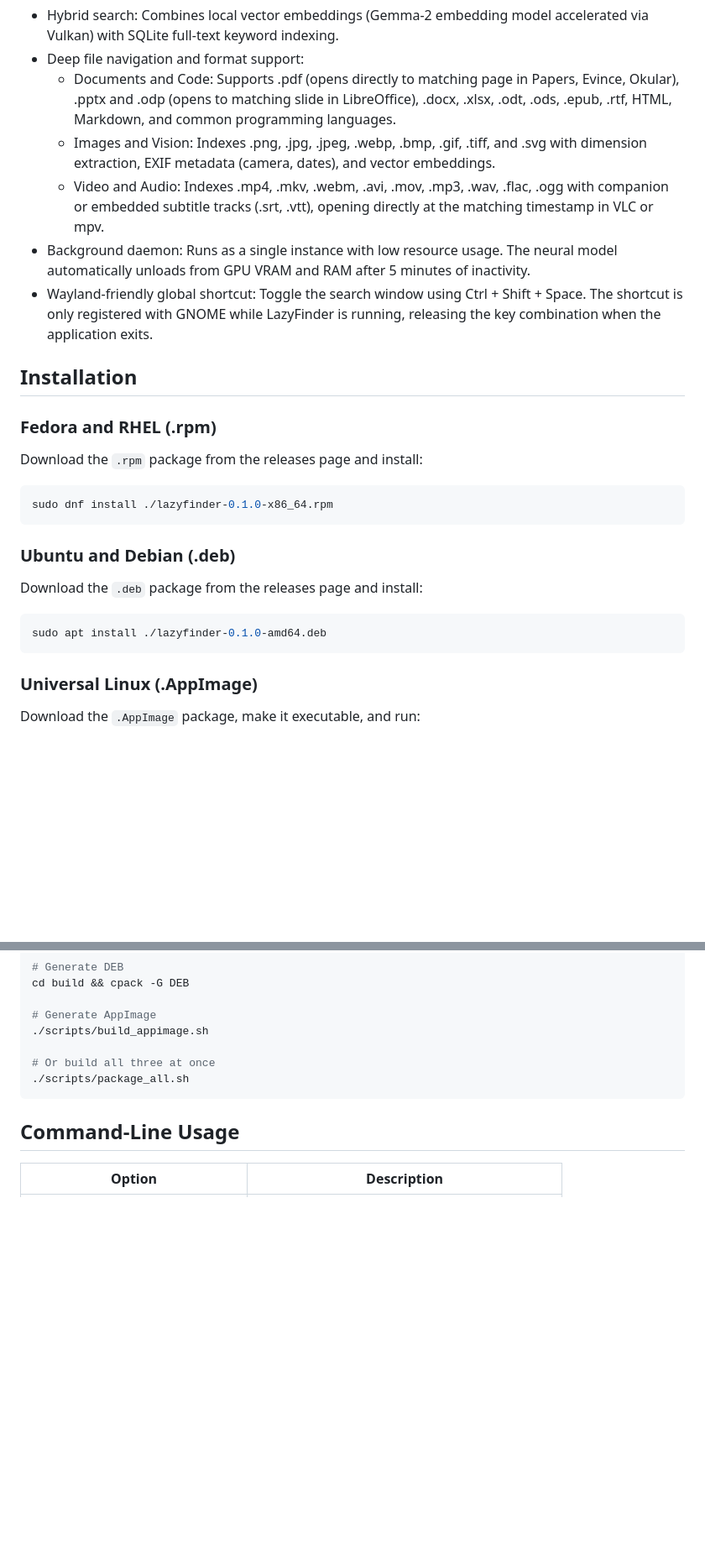
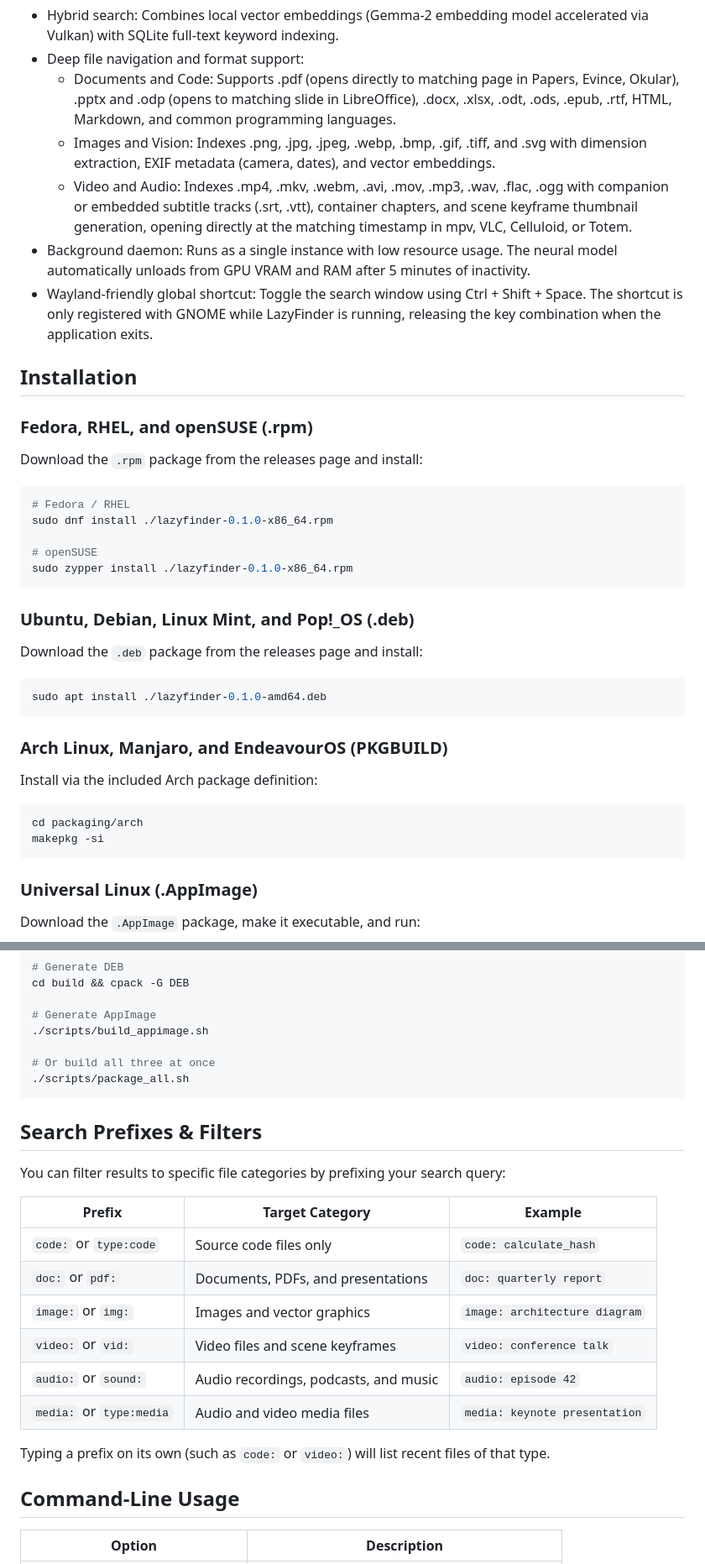
Before and after one commit to Starz099/lazy-look, a Markdown page: README.md, 2 parts joined by grey strips. Shown at 84% size. Rendered like a GitHub page; blank space fills up the shorter version.

````diff
--- a/README.md
+++ b/README.md
@@ -8,26 +8,39 @@ LazyFinder is a local file search tool for Linux desktop environments. It allows
 - Deep file navigation and format support:
   - Documents and Code: Supports .pdf (opens directly to matching page in Papers, Evince, Okular), .pptx and .odp (opens to matching slide in LibreOffice), .docx, .xlsx, .odt, .ods, .epub, .rtf, HTML, Markdown, and common programming languages.
   - Images and Vision: Indexes .png, .jpg, .jpeg, .webp, .bmp, .gif, .tiff, and .svg with dimension extraction, EXIF metadata (camera, dates), and vector embeddings.
-  - Video and Audio: Indexes .mp4, .mkv, .webm, .avi, .mov, .mp3, .wav, .flac, .ogg with companion or embedded subtitle tracks (.srt, .vtt), opening directly at the matching timestamp in VLC or mpv.
+  - Video and Audio: Indexes .mp4, .mkv, .webm, .avi, .mov, .mp3, .wav, .flac, .ogg with companion or embedded subtitle tracks (.srt, .vtt), container chapters, and scene keyframe thumbnail generation, opening directly at the matching timestamp in mpv, VLC, Celluloid, or Totem.
 - Background daemon: Runs as a single instance with low resource usage. The neural model automatically unloads from GPU VRAM and RAM after 5 minutes of inactivity.
 - Wayland-friendly global shortcut: Toggle the search window using Ctrl + Shift + Space. The shortcut is only registered with GNOME while LazyFinder is running, releasing the key combination when the application exits.
 
 ## Installation
 
-### Fedora and RHEL (.rpm)
+### Fedora, RHEL, and openSUSE (.rpm)
 
 Download the `.rpm` package from the releases page and install:
 
 ```bash
+# Fedora / RHEL
 sudo dnf install ./lazyfinder-0.1.0-x86_64.rpm
+
+# openSUSE
+sudo zypper install ./lazyfinder-0.1.0-x86_64.rpm
 ```
 
-### Ubuntu and Debian (.deb)
+### Ubuntu, Debian, Linux Mint, and Pop!_OS (.deb)
 
 Download the `.deb` package from the releases page and install:
 
 ```bash
 sudo apt install ./lazyfinder-0.1.0-amd64.deb
+```
+
+### Arch Linux, Manjaro, and EndeavourOS (PKGBUILD)
+
+Install via the included Arch package definition:
+
+```bash
+cd packaging/arch
+makepkg -si
 ```
 
 ### Universal Linux (.AppImage)
@@ -83,6 +96,21 @@ cd build && cpack -G DEB
 ./scripts/package_all.sh
 ```
 
+## Search Prefixes & Filters
+
+You can filter results to specific file categories by prefixing your search query:
+
+| Prefix | Target Category | Example |
+|---|---|---|
+| `code:` or `type:code` | Source code files only | `code: calculate_hash` |
+| `doc:` or `pdf:` | Documents, PDFs, and presentations | `doc: quarterly report` |
+| `image:` or `img:` | Images and vector graphics | `image: architecture diagram` |
+| `video:` or `vid:` | Video files and scene keyframes | `video: conference talk` |
+| `audio:` or `sound:` | Audio recordings, podcasts, and music | `audio: episode 42` |
+| `media:` or `type:media` | Audio and video media files | `media: keynote presentation` |
+
+Typing a prefix on its own (such as `code:` or `video:`) will list recent files of that type.
+
 ## Command-Line Usage
 
 | Option | Description |
````
Also changed, not shown: resources/icons/lazyfinder.png (added), 16 other files.
